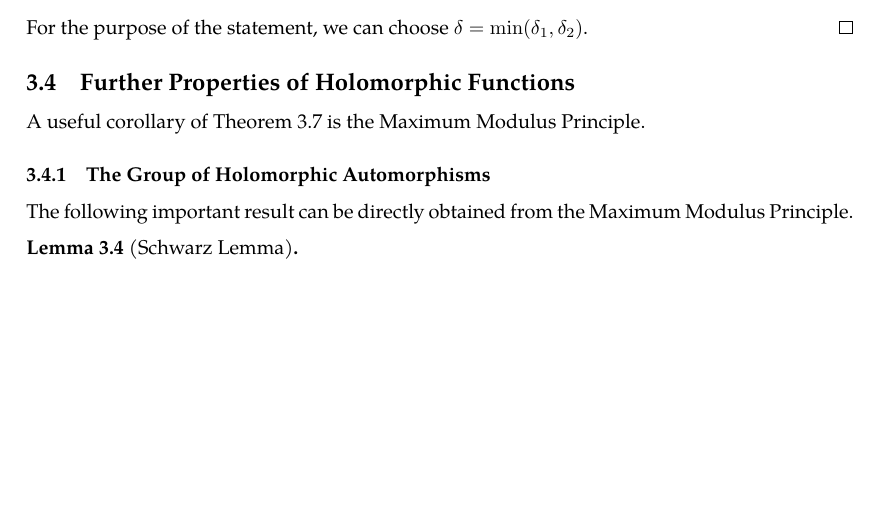
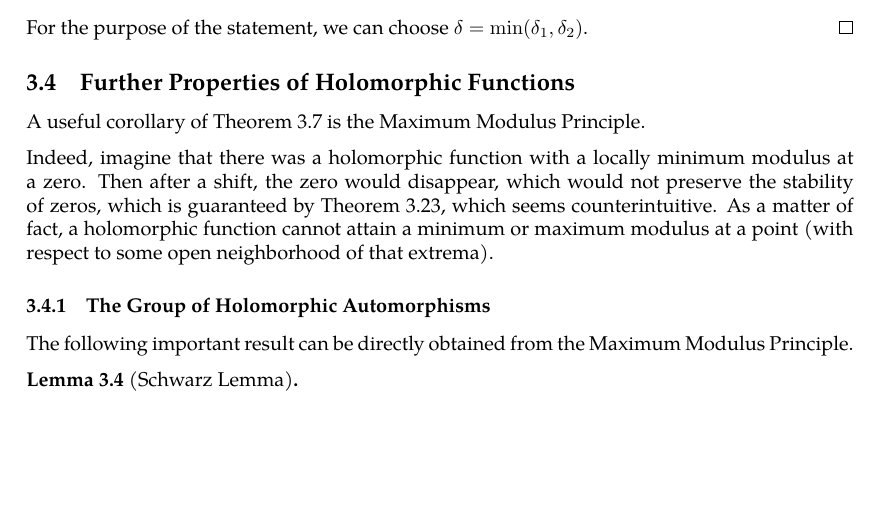
Before and after one commit to slipperking/complex-analysis-latex, a LaTeX document (main.tex): part of page 48 of 49, cut so that both start at the same text, the shorter picture padded with empty space. Compiled offline with pdfLaTeX.

Commit message:
overleaf_to_git (Sun Jun  8 00:13:24 2025 -0700): update main.tex from r8792 to r8802

```diff
--- a/main.tex
+++ b/main.tex
@@ -1229,6 +1229,8 @@ The following is also a direct result from Rouché's Theorem (\autoref{thm:rouch
 \end{proof}
 \subsection{Further Properties of Holomorphic Functions}
 A useful corollary of \autoref{thm:cauchygoursatformula} is the Maximum Modulus Principle.
+
+Indeed, imagine that there was a holomorphic function with a locally minimum modulus at a zero. Then after a shift, the zero would disappear, which would not preserve the stability of zeros, which is guaranteed by \autoref{thm:zerosofashiftedholomorphicfunctionoverneighborhood}, which seems counterintuitive. As a matter of fact, a holomorphic function cannot attain a minimum or maximum modulus at a point (with respect to some open neighborhood of that extrema).
 \subsubsection{The Group of Holomorphic Automorphisms}
 The following important result can be directly obtained from the Maximum Modulus Principle.
 \begin{lemma}[Schwarz Lemma]
```
